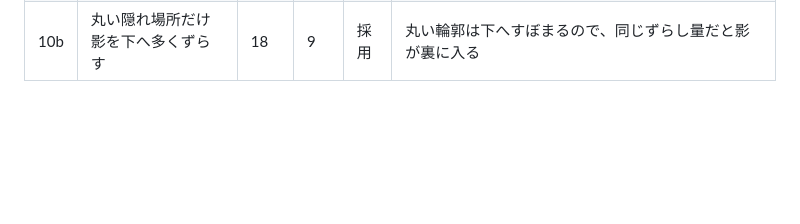
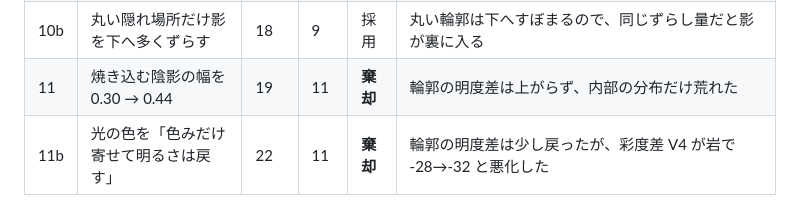
Before and after one commit to egawa893200-source/peek-aboo, a Markdown page: docs/visual-log.md, the part around the change. Rendered like a GitHub page; blank space fills up the shorter version.

Commit message:
サイクル11: 陰影の幅を広げる案／明るさを戻す案 — どちらも棄却
- 焼き込む陰影の幅 0.30 → 0.44: 基準外 18 → 19。輪郭の明度差は上がらず、
  内部の分布だけ荒れた
- 光の色を「色みだけ寄せて明るさは元に戻す」: 基準外 18 → 22。
  輪郭の明度差は少し戻ったが、彩度差 V4 が岩で -28 → -32 と悪化した

どちらも元に戻した。記録のため visual-log.md に残す。

Co-Authored-By: Claude Opus 5 <noreply@anthropic.com>
Claude-Session: https://claude.ai/code/session_01CKSSptub2R8nw4GNxWzQ6d

```diff
--- a/docs/visual-log.md
+++ b/docs/visual-log.md
@@ -28,3 +28,5 @@
 | 9 | 輪郭のまわりに暗がり（ハロー）を回す | 44 | 30 | **棄却** | 暗い隠れ場所では背景を暗くして**逆に輪郭を消した**（はこ V1 26.2→2.3）。明るい隠れ場所にしか効かない |
 | 10 | 楕円の影を濃くする | 25 | 16 | **棄却** | 同じ理由（背景まで暗くする）|
 | 10b | 丸い隠れ場所だけ影を下へ多くずらす | 18 | 9 | 採用 | 丸い輪郭は下へすぼまるので、同じずらし量だと影が裏に入る |
+| 11 | 焼き込む陰影の幅を 0.30 → 0.44 | 19 | 11 | **棄却** | 輪郭の明度差は上がらず、内部の分布だけ荒れた |
+| 11b | 光の色を「色みだけ寄せて明るさは戻す」 | 22 | 11 | **棄却** | 輪郭の明度差は少し戻ったが、彩度差 V4 が岩で -28→-32 と悪化した |
```
